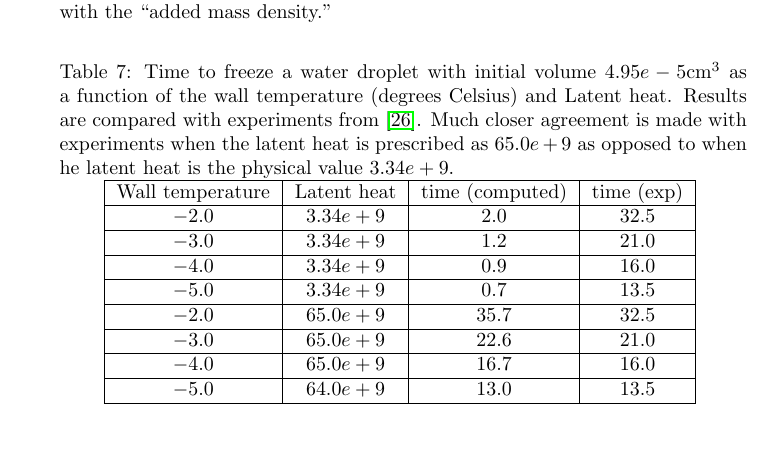
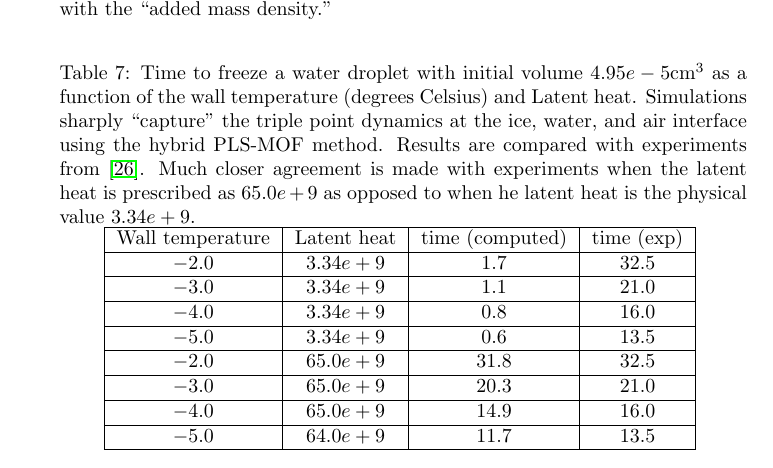
Before and after one commit to msussman42/PLSMOFVOF, a LaTeX document (main.tex): part of page 35 of 49 before the commit and part of page 35 of 48 after it, cut so that both start at the same text. Compiled offline with pdfLaTeX.

Commit message:
updating tables

```diff
--- a/main.tex
+++ b/main.tex
@@ -1908,28 +1908,33 @@ with the ``added mass density.''
 	\caption{Time to freeze a water droplet with
 	initial volume $4.95e-5\mbox{cm}^{3}$ as a
 	function of the wall temperature (degrees Celsius)
-	and Latent heat.  Results are
+	and Latent heat.  Simulations sharply ``capture''
+        the triple point dynamics at the ice, water, and air
+        interface using the hybrid PLS-MOF method.
+        Results are
 	compared with experiments from \cite{hu2010icing}.
 	Much closer agreement is made with experiments when
 	the latent heat is prescribed as $65.0e+9$ as opposed
 	to when he latent heat is the physical value
 	$3.34e+9$.
 }
-% -6, fine, 0.579
-% -6, med, 0.590
+%MAT=2 dir= 1 GLOBAL MAX INT=
+% -6, coarse, 0.543
+% -6, fine, 0.504
+% -6, med, 0.517
 \centering
 \begin{tabular}{|c|c|c|c|}
 \hline
 Wall temperature & Latent heat & time (computed) & time (exp)
 	 \\ \hline
-$-2.0$ & $3.34e+9$ & $2.0$ & $32.5$ \\ \hline
-$-3.0$ & $3.34e+9$ & $1.2$ & $21.0$ \\ \hline
-$-4.0$ & $3.34e+9$ & $0.9$ & $16.0$ \\ \hline
-$-5.0$ & $3.34e+9$ & $0.7$ & $13.5$ \\ \hline
-$-2.0$ & $65.0e+9$ & $35.7$ & $32.5$ \\ \hline
-$-3.0$ & $65.0e+9$ & $22.6$ & $21.0$ \\ \hline
-$-4.0$ & $65.0e+9$ & $16.7$ & $16.0$ \\ \hline
-$-5.0$ & $64.0e+9$ & $13.0$ & $13.5$ \\ \hline
+$-2.0$ & $3.34e+9$ & $1.7$ & $32.5$ \\ \hline
+$-3.0$ & $3.34e+9$ & $1.1$ & $21.0$ \\ \hline
+$-4.0$ & $3.34e+9$ & $0.8$ & $16.0$ \\ \hline
+$-5.0$ & $3.34e+9$ & $0.6$ & $13.5$ \\ \hline
+$-2.0$ & $65.0e+9$ & $31.8$ & $32.5$ \\ \hline
+$-3.0$ & $65.0e+9$ & $20.3$ & $21.0$ \\ \hline
+$-4.0$ & $65.0e+9$ & $14.9$ & $16.0$ \\ \hline
+$-5.0$ & $64.0e+9$ & $11.7$ & $13.5$ \\ \hline
 \end{tabular}
 \label{freezing_time}
 \end{table}
```
